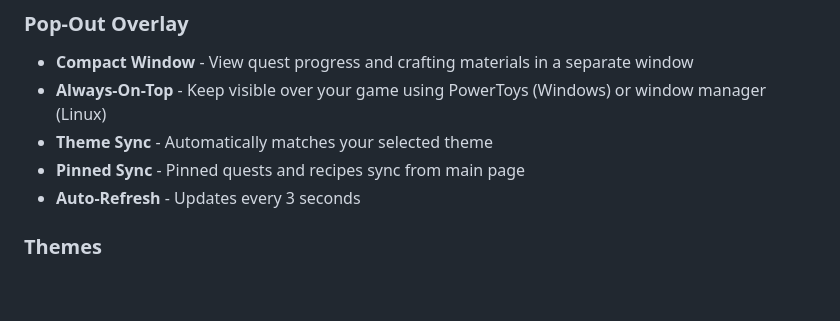
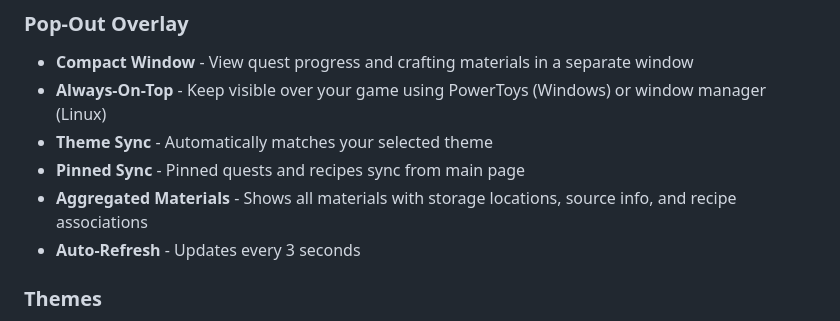
Before and after one commit to oat-meal/projectgorgon-vip-storagebuddy, a Markdown page: README.md, the part around the change. GitHub-like rendering; blank space fills up the shorter version.

Commit message:
docs: Update README with overlay aggregated materials feature
🤖 Generated with [Claude Code](https://claude.com/claude-code)

Co-Authored-By: Claude <noreply@anthropic.com>

```diff
--- a/README.md
+++ b/README.md
@@ -31,6 +31,7 @@ A local web-based tool for Project Gorgon that helps you track quest objectives,
 - **Always-On-Top** - Keep visible over your game using PowerToys (Windows) or window manager (Linux)
 - **Theme Sync** - Automatically matches your selected theme
 - **Pinned Sync** - Pinned quests and recipes sync from main page
+- **Aggregated Materials** - Shows all materials with storage locations, source info, and recipe associations
 - **Auto-Refresh** - Updates every 3 seconds
 
 ### Themes
```
